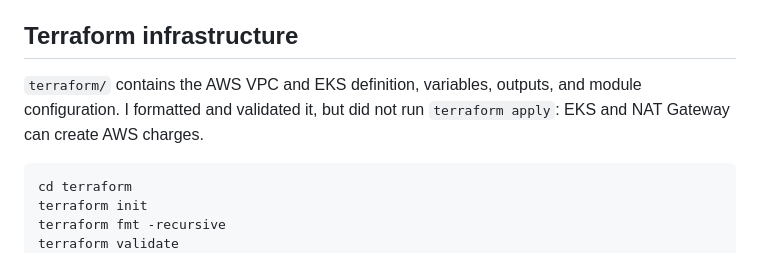
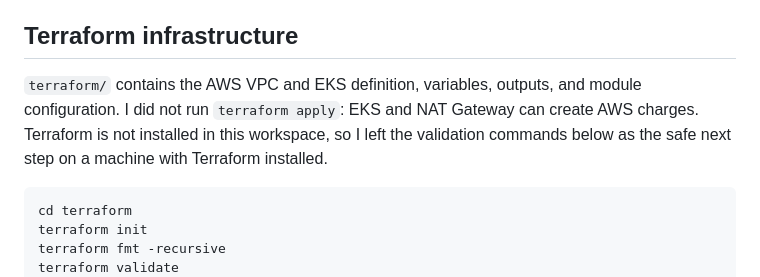
Before and after one commit to Shrivalkumar/devops-heros, a Markdown page: session21-python/README.md, the part around the change. GitHub-like rendering.

Commit message:
Clarify Terraform validation prerequisite

````diff
--- a/session21-python/README.md
+++ b/session21-python/README.md
@@ -59,7 +59,7 @@ The normal chart keeps HPA and ServiceMonitor enabled for a monitored cluster. I
 
 ## Terraform infrastructure
 
-`terraform/` contains the AWS VPC and EKS definition, variables, outputs, and module configuration. I formatted and validated it, but did not run `terraform apply`: EKS and NAT Gateway can create AWS charges.
+`terraform/` contains the AWS VPC and EKS definition, variables, outputs, and module configuration. I did not run `terraform apply`: EKS and NAT Gateway can create AWS charges. Terraform is not installed in this workspace, so I left the validation commands below as the safe next step on a machine with Terraform installed.
 
 ```bash
 cd terraform
````
